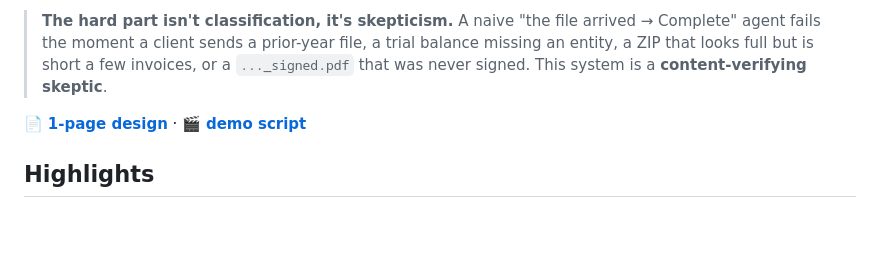
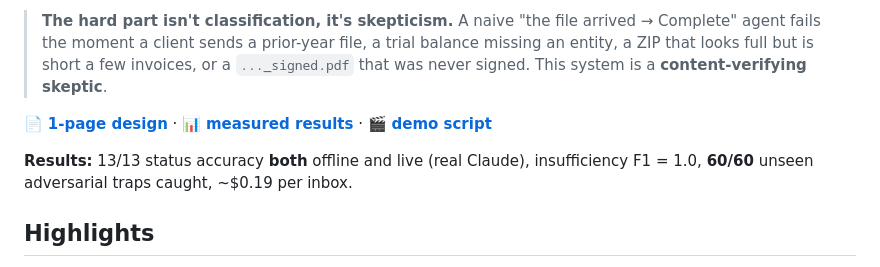
Before and after one commit to fallennyx/CTO-test, a Markdown page: README.md, the part around the change. Rendered like a GitHub page; blank space fills up the shorter version.

```diff
--- a/README.md
+++ b/README.md
@@ -11,7 +11,10 @@ for whatever is still open.
 > entity, a ZIP that looks full but is short a few invoices, or a `..._signed.pdf` that was
 > never signed. This system is a **content-verifying skeptic**.
 
-📄 **[1-page design](docs/ONEPAGER.md)** · 🎬 **[demo script](docs/DEMO.md)**
+📄 **[1-page design](docs/ONEPAGER.md)** · 📊 **[measured results](docs/LIVE_RESULTS.md)** · 🎬 **[demo script](docs/DEMO.md)**
+
+**Results:** 13/13 status accuracy **both** offline and live (real Claude), insufficiency F1 = 1.0,
+**60/60** unseen adversarial traps caught, ~$0.19 per inbox.
 
 ## Highlights
 
```
Also changed, not shown: docs/LIVE_RESULTS.md (added, +52 -0 lines), docs/ONEPAGER.md (+4 -3 lines).
